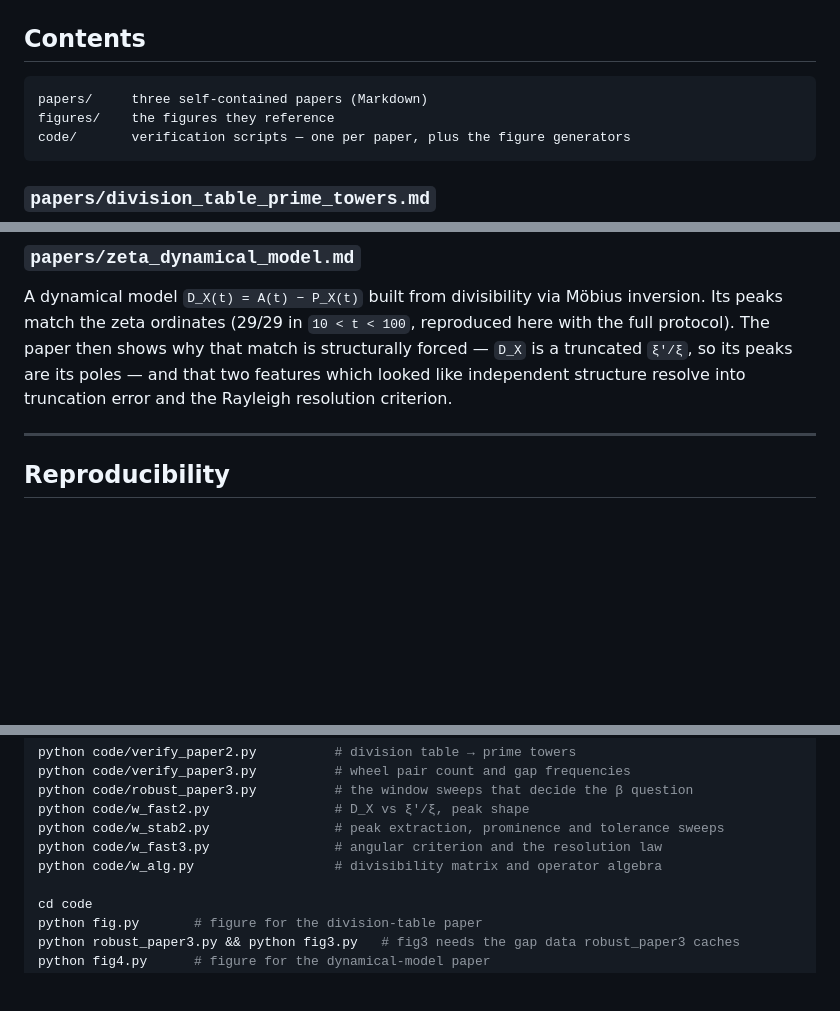
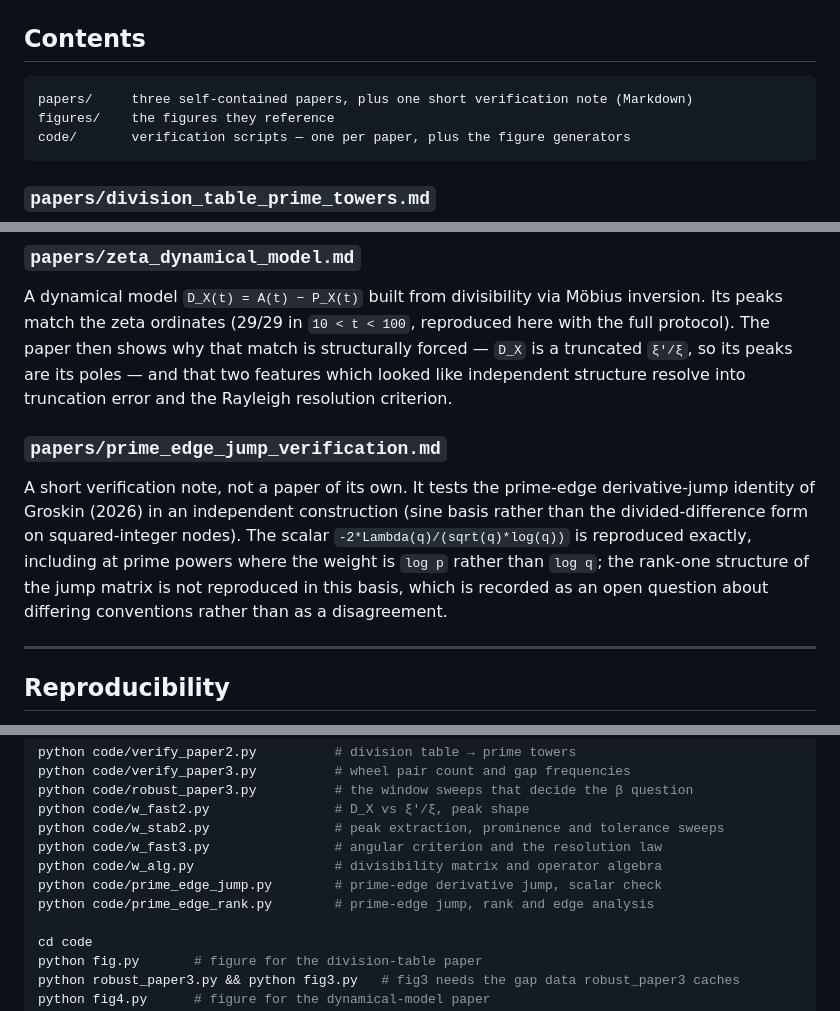
Before and after one commit to Osman209/prime-number-studies, a Markdown page: README.md, 3 parts joined by grey strips. Rendered like a GitHub page; blank space fills up the shorter version.

````diff
--- a/README.md
+++ b/README.md
@@ -39,7 +39,7 @@ What the repository *does* offer:
 ## Contents
 
 ```
-papers/     three self-contained papers (Markdown)
+papers/     three self-contained papers, plus one short verification note (Markdown)
 figures/    the figures they reference
 code/       verification scripts — one per paper, plus the figure generators
 ```
@@ -70,6 +70,15 @@ protocol). The paper then shows why that match is structurally forced — `D_X`
 truncated `ξ'/ξ`, so its peaks are its poles — and that two features which looked like
 independent structure resolve into truncation error and the Rayleigh resolution criterion.
 
+### `papers/prime_edge_jump_verification.md`
+A short verification note, not a paper of its own. It tests the prime-edge derivative-jump
+identity of Groskin (2026) in an independent construction (sine basis rather than the
+divided-difference form on squared-integer nodes). The scalar
+`-2*Lambda(q)/(sqrt(q)*log(q))` is reproduced exactly, including at prime powers where the
+weight is `log p` rather than `log q`; the rank-one structure of the jump matrix is not
+reproduced in this basis, which is recorded as an open question about differing conventions
+rather than as a disagreement.
+
 ---
 
 ## Reproducibility
@@ -86,6 +95,8 @@ python code/w_fast2.py                # D_X vs ξ'/ξ, peak shape
 python code/w_stab2.py                # peak extraction, prominence and tolerance sweeps
 python code/w_fast3.py                # angular criterion and the resolution law
 python code/w_alg.py                  # divisibility matrix and operator algebra
+python code/prime_edge_jump.py        # prime-edge derivative jump, scalar check
+python code/prime_edge_rank.py        # prime-edge jump, rank and edge analysis
 
 cd code
 python fig.py       # figure for the division-table paper
````
